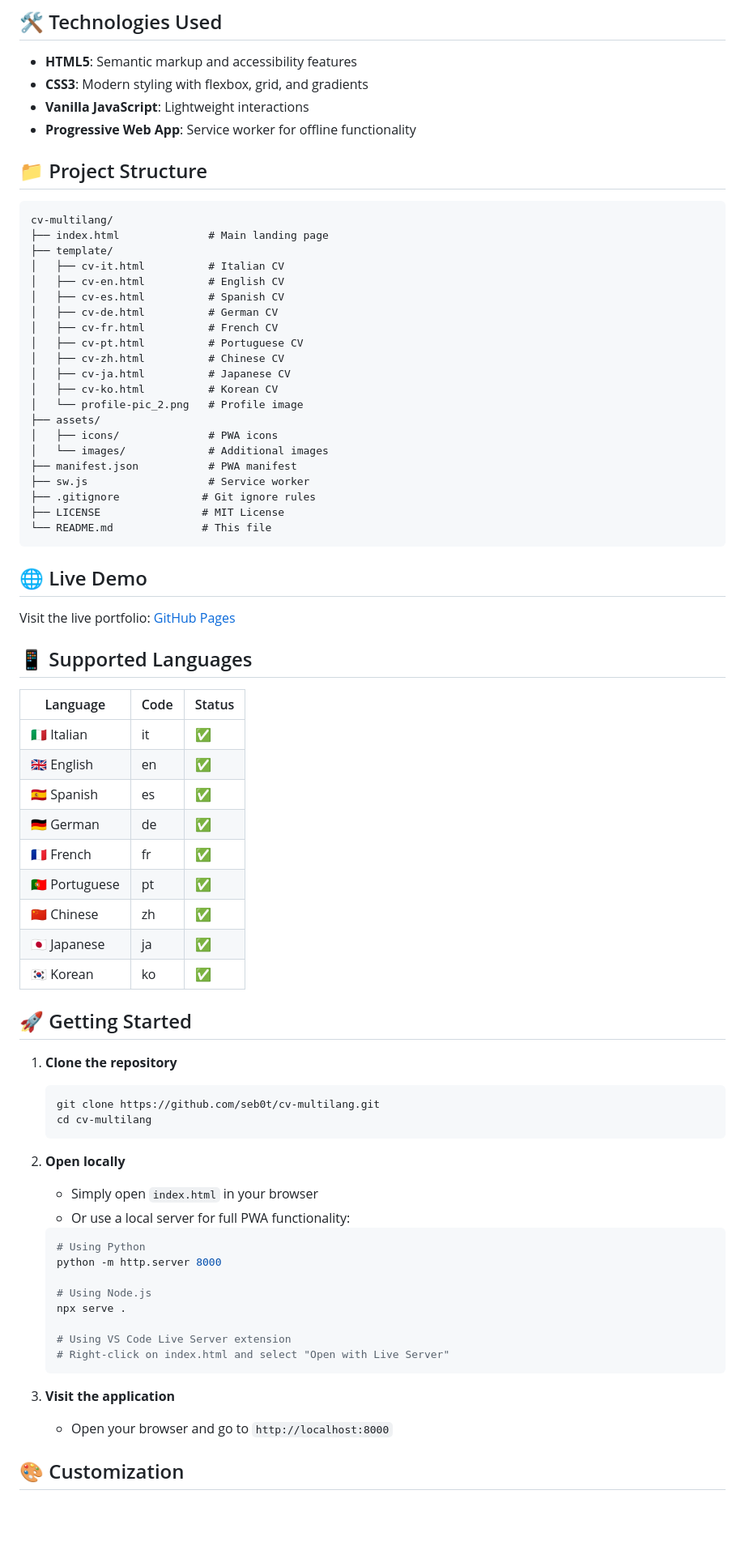
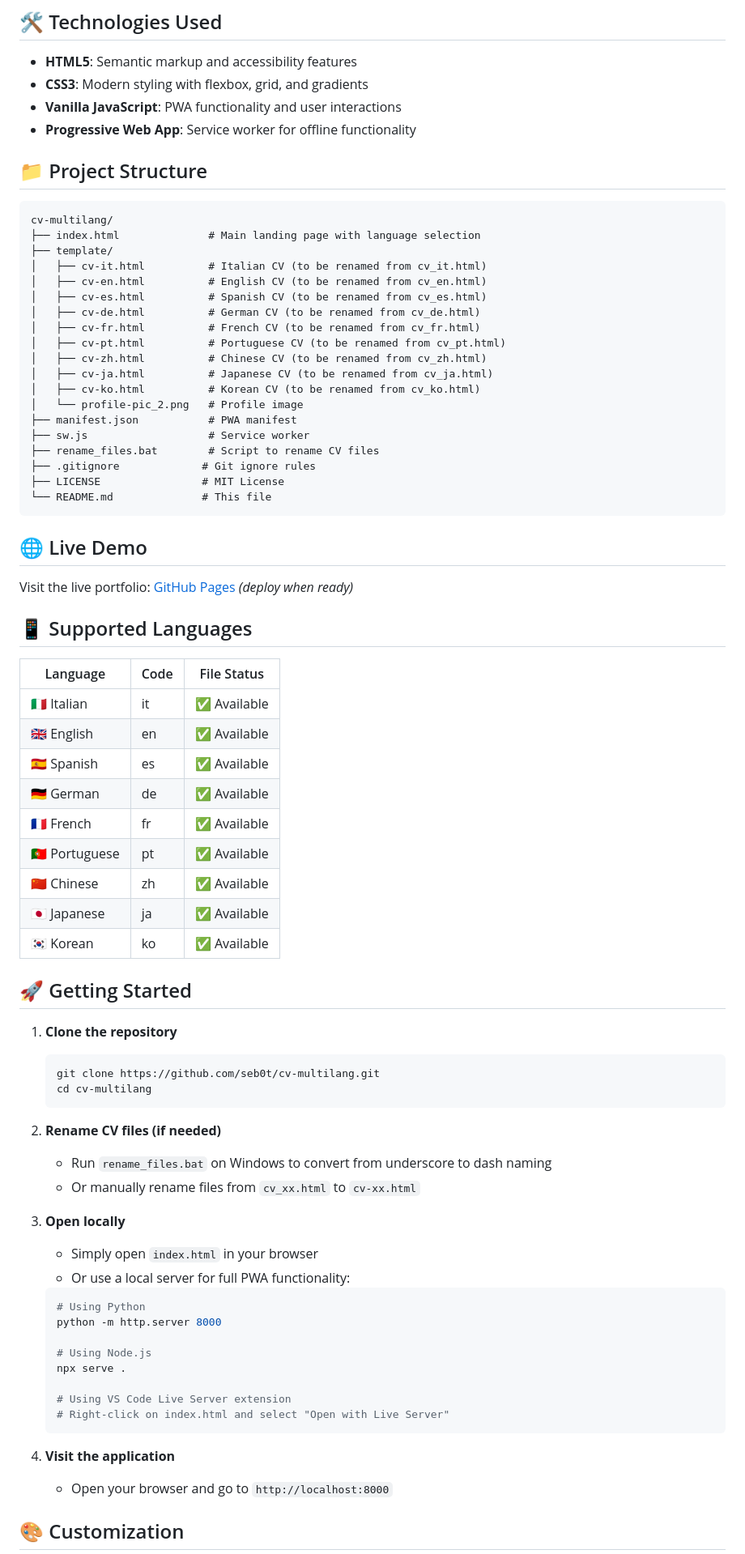
Before and after one commit to seb0t/cv-multilang, a Markdown page: README.md, the part around one of its changes. Shown at 81% size. Drawn GitHub-style; blank space fills up the shorter version.

````diff
--- a/README.md
+++ b/README.md
@@ -15,30 +15,28 @@ A modern, responsive, and accessible portfolio website showcasing my curriculum
 
 - **HTML5**: Semantic markup and accessibility features
 - **CSS3**: Modern styling with flexbox, grid, and gradients
-- **Vanilla JavaScript**: Lightweight interactions
+- **Vanilla JavaScript**: PWA functionality and user interactions
 - **Progressive Web App**: Service worker for offline functionality
 
 ## 📁 Project Structure
 
 ```
 cv-multilang/
-├── index.html              # Main landing page
+├── index.html              # Main landing page with language selection
 ├── template/
-│   ├── cv-it.html          # Italian CV
-│   ├── cv-en.html          # English CV
-│   ├── cv-es.html          # Spanish CV
-│   ├── cv-de.html          # German CV
-│   ├── cv-fr.html          # French CV
-│   ├── cv-pt.html          # Portuguese CV
-│   ├── cv-zh.html          # Chinese CV
-│   ├── cv-ja.html          # Japanese CV
-│   ├── cv-ko.html          # Korean CV
+│   ├── cv-it.html          # Italian CV (to be renamed from cv_it.html)
+│   ├── cv-en.html          # English CV (to be renamed from cv_en.html)
+│   ├── cv-es.html          # Spanish CV (to be renamed from cv_es.html)
+│   ├── cv-de.html          # German CV (to be renamed from cv_de.html)
+│   ├── cv-fr.html          # French CV (to be renamed from cv_fr.html)
+│   ├── cv-pt.html          # Portuguese CV (to be renamed from cv_pt.html)
+│   ├── cv-zh.html          # Chinese CV (to be renamed from cv_zh.html)
+│   ├── cv-ja.html          # Japanese CV (to be renamed from cv_ja.html)
+│   ├── cv-ko.html          # Korean CV (to be renamed from cv_ko.html)
 │   └── profile-pic_2.png   # Profile image
-├── assets/
-│   ├── icons/              # PWA icons
-│   └── images/             # Additional images
 ├── manifest.json           # PWA manifest
 ├── sw.js                   # Service worker
+├── rename_files.bat        # Script to rename CV files
 ├── .gitignore             # Git ignore rules
 ├── LICENSE                # MIT License
 └── README.md              # This file
@@ -46,21 +44,21 @@ cv-multilang/
 
 ## 🌐 Live Demo
 
-Visit the live portfolio: [GitHub Pages](https://seb0t.github.io/cv-multilang/)
+Visit the live portfolio: [GitHub Pages](https://seb0t.github.io/cv-multilang/) *(deploy when ready)*
 
 ## 📱 Supported Languages
 
-| Language | Code | Status |
-|----------|------|--------|
-| 🇮🇹 Italian | it | ✅ |
-| 🇬🇧 English | en | ✅ |
-| 🇪🇸 Spanish | es | ✅ |
-| 🇩🇪 German | de | ✅ |
-| 🇫🇷 French | fr | ✅ |
-| 🇵🇹 Portuguese | pt | ✅ |
-| 🇨🇳 Chinese | zh | ✅ |
-| 🇯🇵 Japanese | ja | ✅ |
-| 🇰🇷 Korean | ko | ✅ |
+| Language | Code | File Status |
+|----------|------|-------------|
+| 🇮🇹 Italian | it | ✅ Available |
+| 🇬🇧 English | en | ✅ Available |
+| 🇪🇸 Spanish | es | ✅ Available |
+| 🇩🇪 German | de | ✅ Available |
+| 🇫🇷 French | fr | ✅ Available |
+| 🇵🇹 Portuguese | pt | ✅ Available |
+| 🇨🇳 Chinese | zh | ✅ Available |
+| 🇯🇵 Japanese | ja | ✅ Available |
+| 🇰🇷 Korean | ko | ✅ Available |
 
 ## 🚀 Getting Started
 
@@ -70,7 +68,11 @@ Visit the live portfolio: [GitHub Pages](https://seb0t.github.io/cv-multilang/)
    cd cv-multilang
    ```
 
-2. **Open locally**
+2. **Rename CV files (if needed)**
+   - Run `rename_files.bat` on Windows to convert from underscore to dash naming
+   - Or manually rename files from `cv_xx.html` to `cv-xx.html`
+
+3. **Open locally**
    - Simply open `index.html` in your browser
    - Or use a local server for full PWA functionality:
    ```bash
@@ -84,7 +86,7 @@ Visit the live portfolio: [GitHub Pages](https://seb0t.github.io/cv-multilang/)
    # Right-click on index.html and select "Open with Live Server"
    ```
 
-3. **Visit the application**
+4. **Visit the application**
    - Open your browser and go to `http://localhost:8000`
 
 ## 🎨 Customization
````
Also changed, not shown: other parts of README.md (+25 -21 lines).
